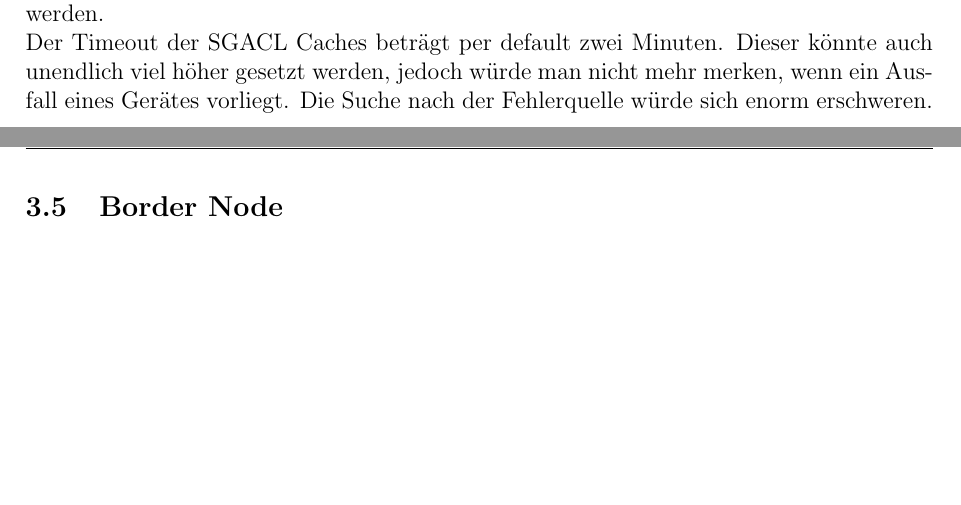
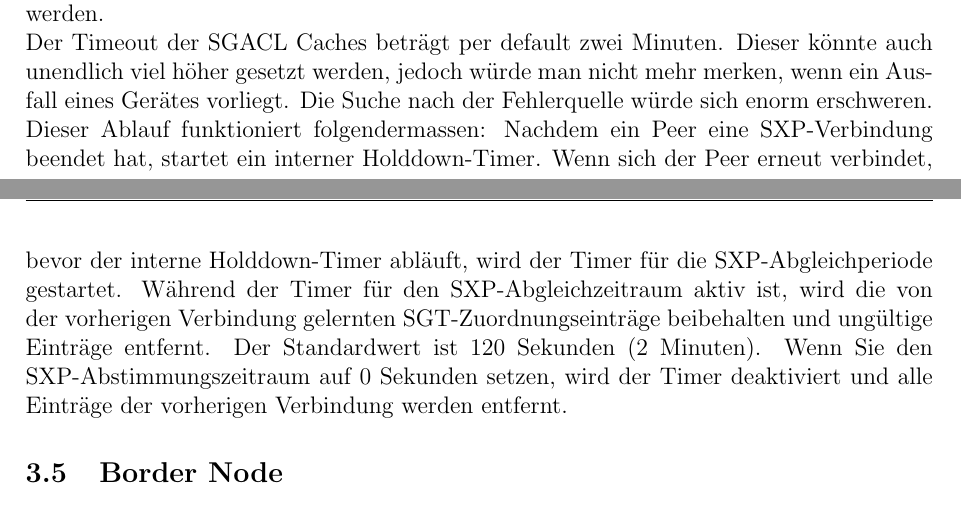
Before and after one commit to night28/HSR_BA, a LaTeX document (Documentation/main.tex, which reads Documentation/sections/absicherung.tex): two parts of pages 21 and 22 of 46 before the commit and two parts of pages 21 and 22 of 47 after it, joined at a grey line, cut so that both start at the same text, the shorter picture padded with empty space. Compiled offline with pdfLaTeX.

Commit message:
quelle für sxp cache timer und erweiterte infos

```diff
--- a/Documentation/sections/absicherung.tex
+++ b/Documentation/sections/absicherung.tex
@@ -170,6 +170,7 @@ Die Absicherung der Access Listen kann beispielsweise nach folgenden Beispielen
 Es können TrustSec SXP Speaker/Listener auf den Catalyst 3850 und C9300 definiert werden, indem die Catalyst 3850 als Gateway für die Catalyst 9300 Listener angegeben werden.
 
 Der Timeout der SGACL Caches beträgt per default zwei Minuten. Dieser könnte auch unendlich viel höher gesetzt werden, jedoch würde man nicht mehr merken, wenn ein Ausfall eines Gerätes vorliegt. Die Suche nach der Fehlerquelle würde sich enorm erschweren.
+Dieser Ablauf funktioniert folgendermassen: Nachdem ein Peer eine SXP-Verbindung beendet hat, startet ein interner Holddown-Timer. Wenn sich der Peer erneut verbindet, bevor der interne Holddown-Timer abläuft, wird der Timer für die SXP-Abgleichperiode gestartet. Während der Timer für den SXP-Abgleichzeitraum aktiv ist, wird die von der vorherigen Verbindung gelernten SGT-Zuordnungseinträge beibehalten und ungültige Einträge entfernt. Der Standardwert ist 120 Sekunden (2 Minuten). Wenn Sie den SXP-Abstimmungszeitraum auf 0 Sekunden setzen, wird der Timer deaktiviert und alle Einträge der vorherigen Verbindung werden entfernt.
 
 \subsection{Border Node}
 
```
Also changed, not shown: Documentation/sections/verzeichnisse.tex (+2 -0 lines).
